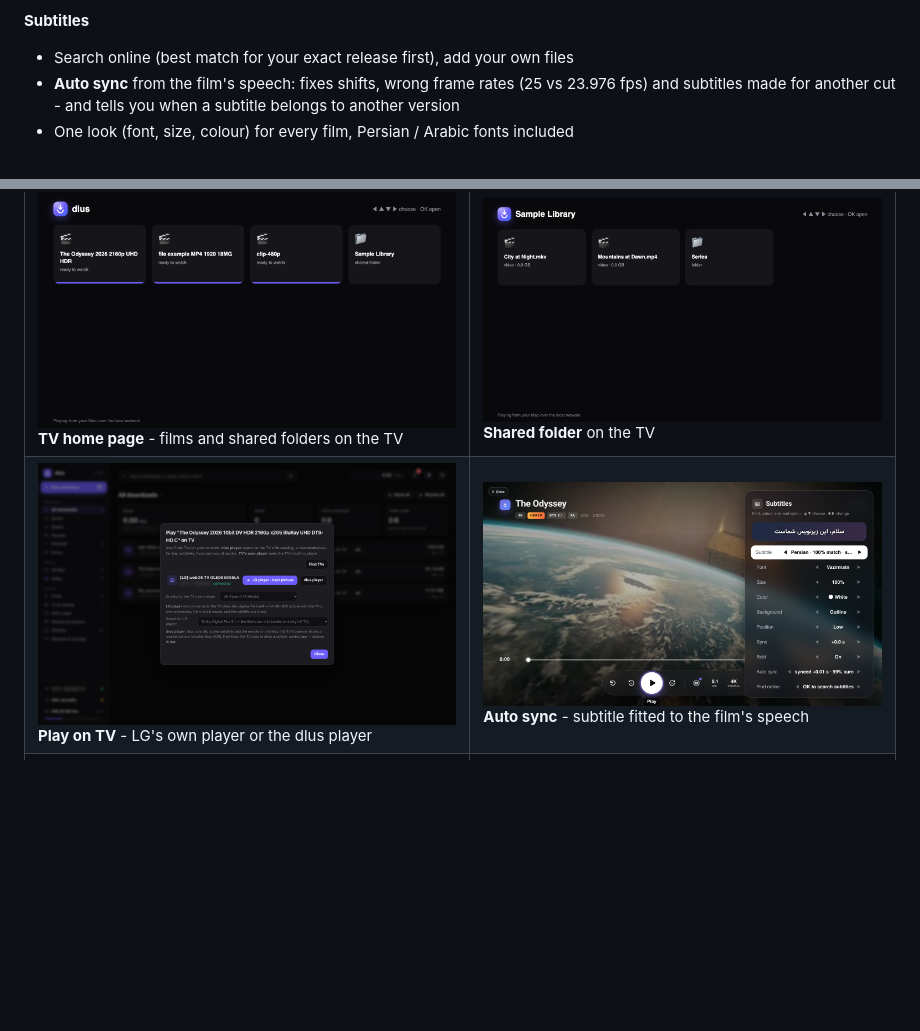
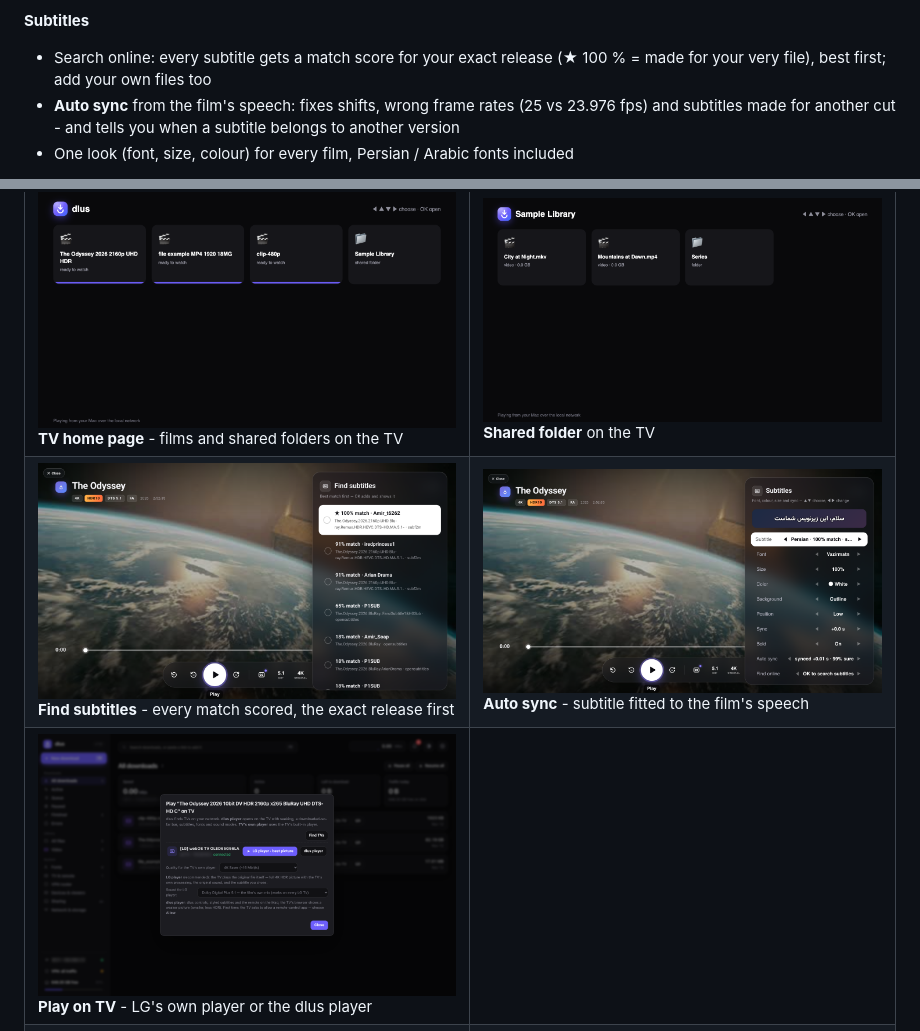
Before and after one commit to amahbadi/dlus, a Markdown page: README.md, 2 parts joined by grey strips. GitHub-like rendering; pictures changed too: docs/screenshots/find-subtitles.png (added); blank space fills up the shorter version.

Commit message:
Find subtitles: screenshot and how the match score works

```diff
--- a/README.md
+++ b/README.md
@@ -39,7 +39,7 @@ So I wrote a small script that downloads in many parts and checks every piece. T
 - **TV home page**: browse your films and shared folders on the TV with a 6-character code
 
 **Subtitles**
-- Search online (best match for your exact release first), add your own files
+- Search online: every subtitle gets a match score for your exact release (★ 100 % = made for your very file), best first; add your own files too
 - **Auto sync** from the film's speech: fixes shifts, wrong frame rates (25 vs 23.976 fps) and subtitles made for another cut - and tells you when a subtitle belongs to another version
 - One look (font, size, colour) for every film, Persian / Arabic fonts included
 
@@ -58,7 +58,8 @@ So I wrote a small script that downloads in many parts and checks every piece. T
 | <img src="docs/screenshots/downloads.png" alt="Downloads"><br>**Downloads** - many connections, every piece checked | <img src="docs/screenshots/tv-remote.png" alt="TV and remote"><br>**TV & remote** - Magic Remote layout, apps, inputs, typing |
 | <img src="docs/screenshots/player-subtitles.png" alt="Subtitles"><br>**Subtitles** - styles, sync, auto sync, online search | <img src="docs/screenshots/player-info.png" alt="Player info"><br>**What is playing** - original picture, sound, subtitle |
 | <img src="docs/screenshots/tv-home.png" alt="TV home page"><br>**TV home page** - films and shared folders on the TV | <img src="docs/screenshots/tv-folder.png" alt="Shared folder on the TV"><br>**Shared folder** on the TV |
-| <img src="docs/screenshots/play-on-tv.png" alt="Play on TV"><br>**Play on TV** - LG's own player or the dlus player | <img src="docs/screenshots/autosync.png" alt="Subtitle auto sync"><br>**Auto sync** - subtitle fitted to the film's speech |
+| <img src="docs/screenshots/find-subtitles.png" alt="Find subtitles"><br>**Find subtitles** - every match scored, the exact release first | <img src="docs/screenshots/autosync.png" alt="Subtitle auto sync"><br>**Auto sync** - subtitle fitted to the film's speech |
+| <img src="docs/screenshots/play-on-tv.png" alt="Play on TV"><br>**Play on TV** - LG's own player or the dlus player | |
 | <img src="docs/screenshots/vpn-router.png" alt="VPN router"><br>**VPN router** - send the TV through the Mac's VPN | <img src="docs/screenshots/vpn-setup.png" alt="VPN setup"><br>**Guided VPN setup** - with a live check |
 | <img src="docs/screenshots/sharing.png" alt="Sharing"><br>**Sharing** - folders, DLNA, proxy, QR links | <img src="docs/screenshots/devices.png" alt="Devices and viewers"><br>**Devices & viewers** - who watches what |
 | <img src="docs/screenshots/fonts.png" alt="Fonts"><br>**Fonts** - Persian / Arabic subtitle fonts | <img src="docs/screenshots/settings.png" alt="Settings"><br>**Settings** |
```
Also changed, not shown: docs/USER-GUIDE.md (+15 -1 lines).
